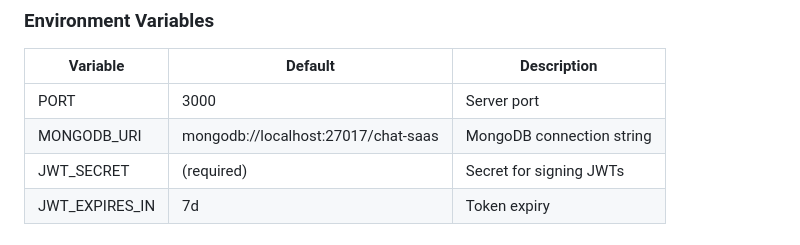
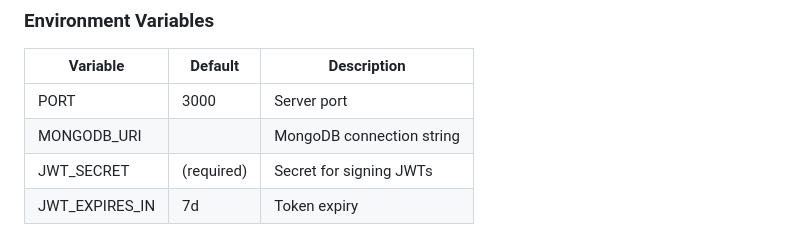
Before and after one commit to hamadkhattak/nexuschat-app, a Markdown page: README.md, the part around the change. GitHub-like rendering.

Commit message:
Update MONGODB_URI default value in README
Remove default value for MONGODB_URI in README

```diff
--- a/README.md
+++ b/README.md
@@ -53,7 +53,7 @@ Open http://localhost:3000
 | Variable       | Default                              | Description               |
 |----------------|--------------------------------------|---------------------------|
 | PORT           | 3000                                 | Server port               |
-| MONGODB_URI    | mongodb://localhost:27017/chat-saas  | MongoDB connection string |
+| MONGODB_URI    |                                      | MongoDB connection string |
 | JWT_SECRET     | (required)                           | Secret for signing JWTs   |
 | JWT_EXPIRES_IN | 7d                                   | Token expiry              |
 
```
